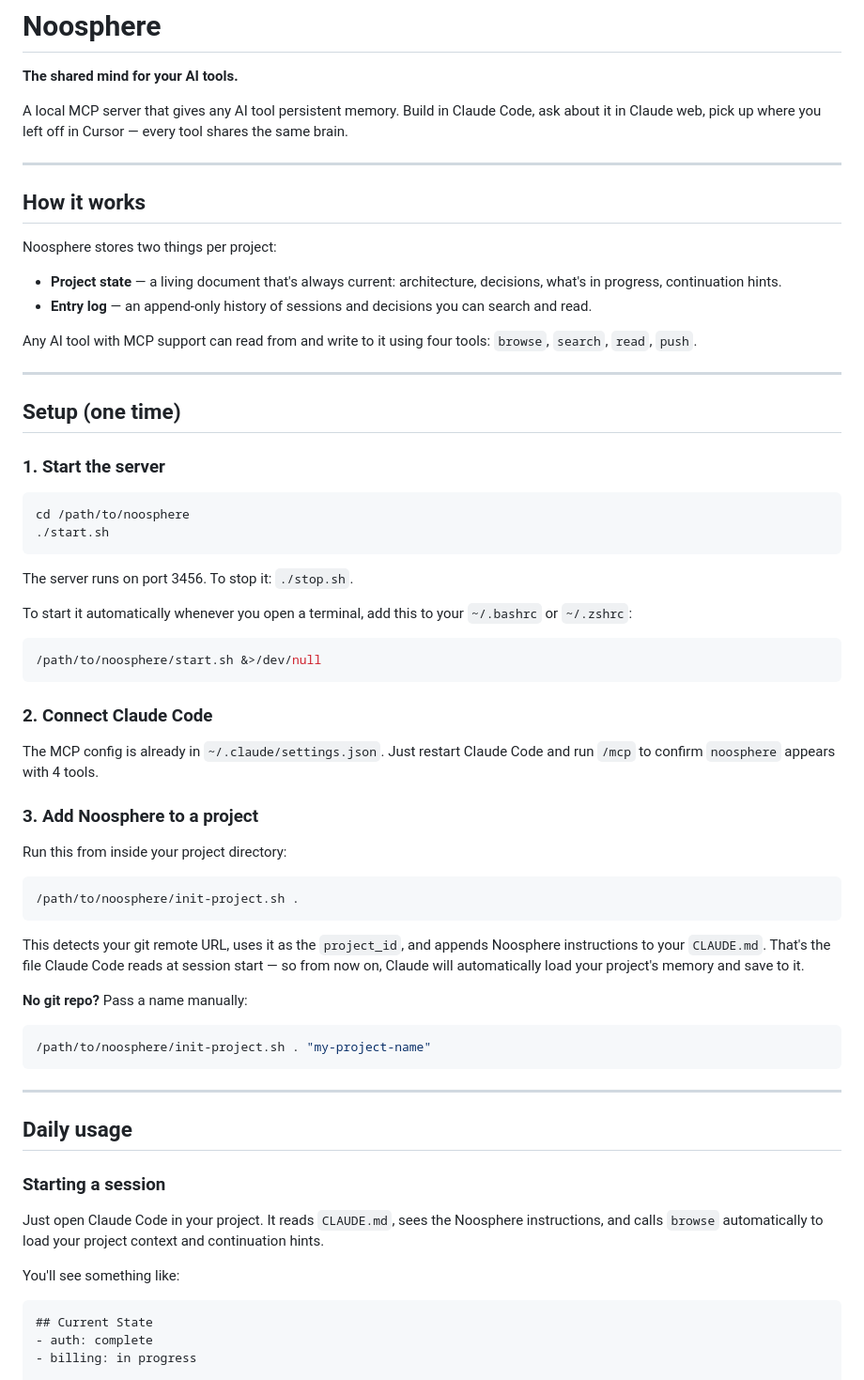
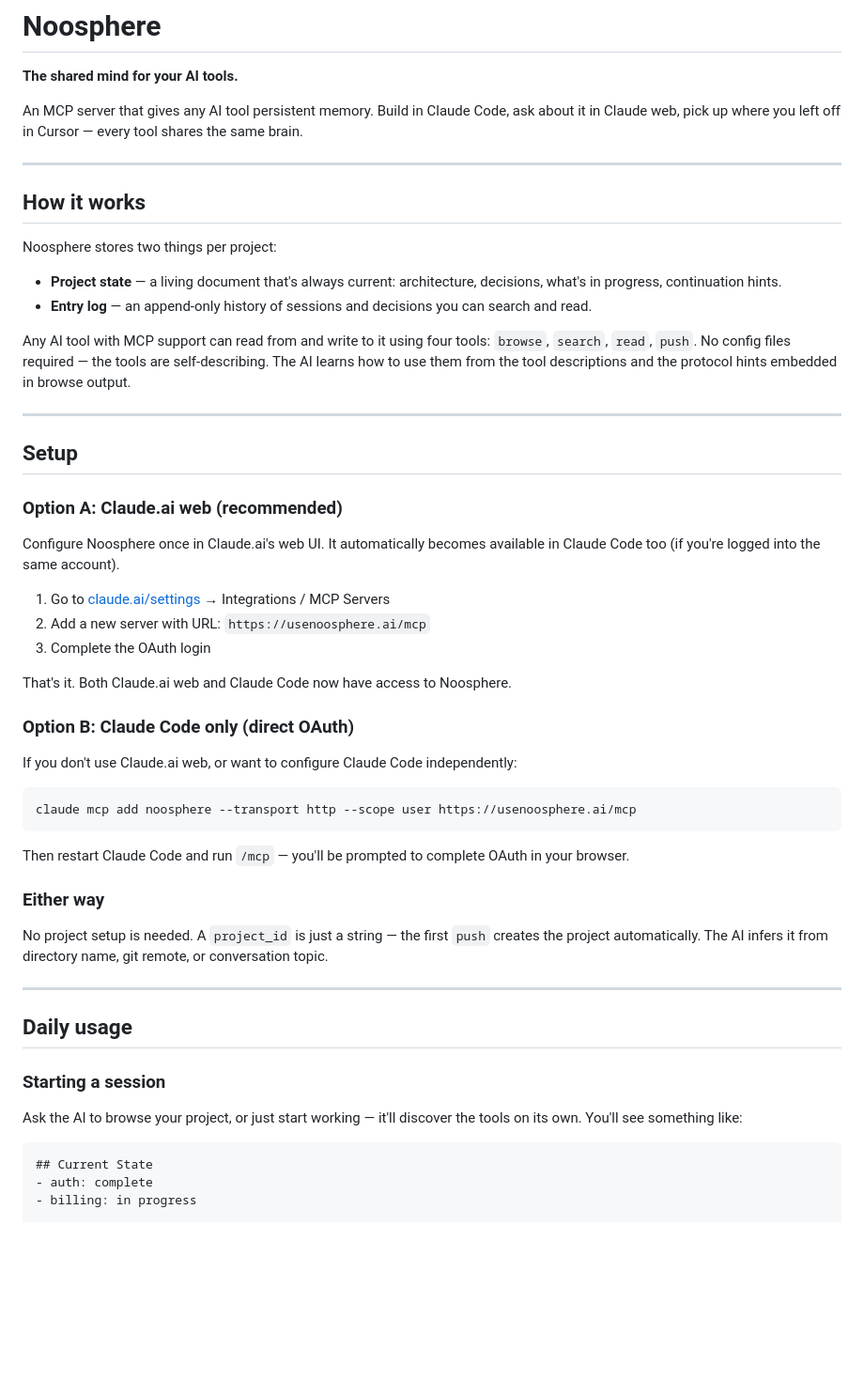
Before and after one commit to mmndaniel/noosphere, a Markdown page: README.md, the part around one of its changes. Shown at 94% size. GitHub-like rendering; blank space fills up the shorter version.

````diff
--- a/README.md
+++ b/README.md
@@ -2,7 +2,7 @@
 
 **The shared mind for your AI tools.**
 
-A local MCP server that gives any AI tool persistent memory. Build in Claude Code, ask about it in Claude web, pick up where you left off in Cursor — every tool shares the same brain.
+An MCP server that gives any AI tool persistent memory. Build in Claude Code, ask about it in Claude web, pick up where you left off in Cursor — every tool shares the same brain.
 
 ---
 
@@ -13,46 +13,35 @@ Noosphere stores two things per project:
 - **Project state** — a living document that's always current: architecture, decisions, what's in progress, continuation hints.
 - **Entry log** — an append-only history of sessions and decisions you can search and read.
 
-Any AI tool with MCP support can read from and write to it using four tools: `browse`, `search`, `read`, `push`.
+Any AI tool with MCP support can read from and write to it using four tools: `browse`, `search`, `read`, `push`. No config files required — the tools are self-describing. The AI learns how to use them from the tool descriptions and the protocol hints embedded in browse output.
 
 ---
 
-## Setup (one time)
+## Setup
 
-### 1. Start the server
+### Option A: Claude.ai web (recommended)
+
+Configure Noosphere once in Claude.ai's web UI. It automatically becomes available in Claude Code too (if you're logged into the same account).
+
+1. Go to [claude.ai/settings](https://claude.ai/settings) → Integrations / MCP Servers
+2. Add a new server with URL: `https://usenoosphere.ai/mcp`
+3. Complete the OAuth login
+
+That's it. Both Claude.ai web and Claude Code now have access to Noosphere.
+
+### Option B: Claude Code only (direct OAuth)
+
+If you don't use Claude.ai web, or want to configure Claude Code independently:
 
 ```bash
-cd /path/to/noosphere
-./start.sh
+claude mcp add noosphere --transport http --scope user https://usenoosphere.ai/mcp
 ```
 
-The server runs on port 3456. To stop it: `./stop.sh`.
+Then restart Claude Code and run `/mcp` — you'll be prompted to complete OAuth in your browser.
 
-To start it automatically whenever you open a terminal, add this to your `~/.bashrc` or `~/.zshrc`:
+### Either way
 
-```bash
-/path/to/noosphere/start.sh &>/dev/null
-```
-
-### 2. Connect Claude Code
-
-The MCP config is already in `~/.claude/settings.json`. Just restart Claude Code and run `/mcp` to confirm `noosphere` appears with 4 tools.
-
-### 3. Add Noosphere to a project
-
-Run this from inside your project directory:
-
-```bash
-/path/to/noosphere/init-project.sh .
-```
-
-This detects your git remote URL, uses it as the `project_id`, and appends Noosphere instructions to your `CLAUDE.md`. That's the file Claude Code reads at session start — so from now on, Claude will automatically load your project's memory and save to it.
-
-**No git repo?** Pass a name manually:
-
-```bash
-/path/to/noosphere/init-project.sh . "my-project-name"
-```
+No project setup is needed. A `project_id` is just a string — the first `push` creates the project automatically. The AI infers it from directory name, git remote, or conversation topic.
 
 ---
 
@@ -60,9 +49,7 @@ This detects your git remote URL, uses it as the `project_id`, and appends Noosp
 
 ### Starting a session
 
-Just open Claude Code in your project. It reads `CLAUDE.md`, sees the Noosphere instructions, and calls `browse` automatically to load your project context and continuation hints.
-
-You'll see something like:
+Ask the AI to browse your project, or just start working — it'll discover the tools on its own. You'll see something like:
 
 ```
 ## Current State
````
Also changed, not shown: other parts of README.md (+42 -28 lines).
